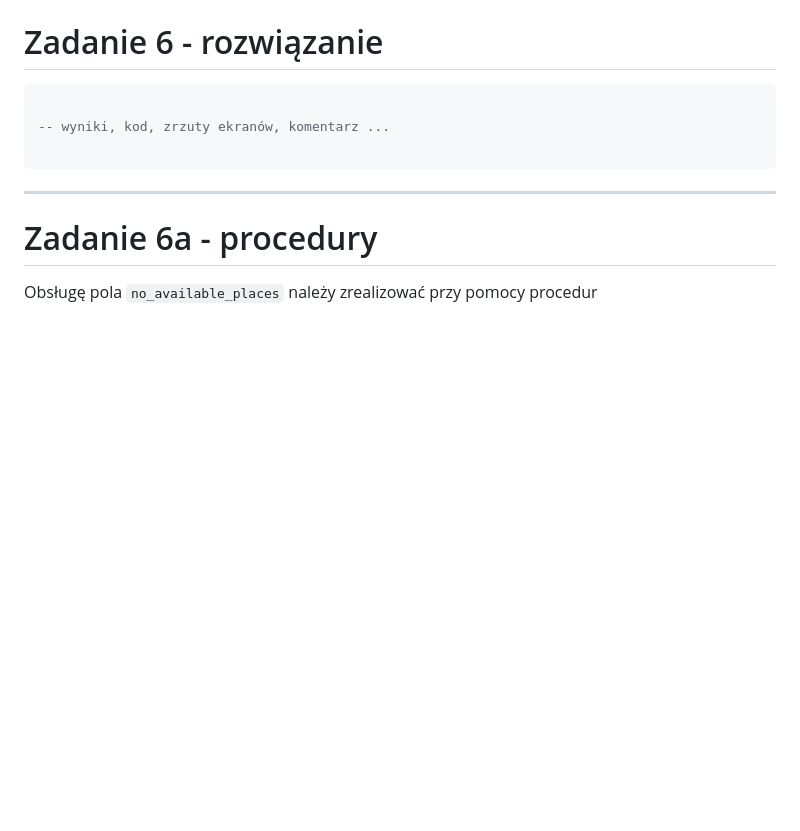
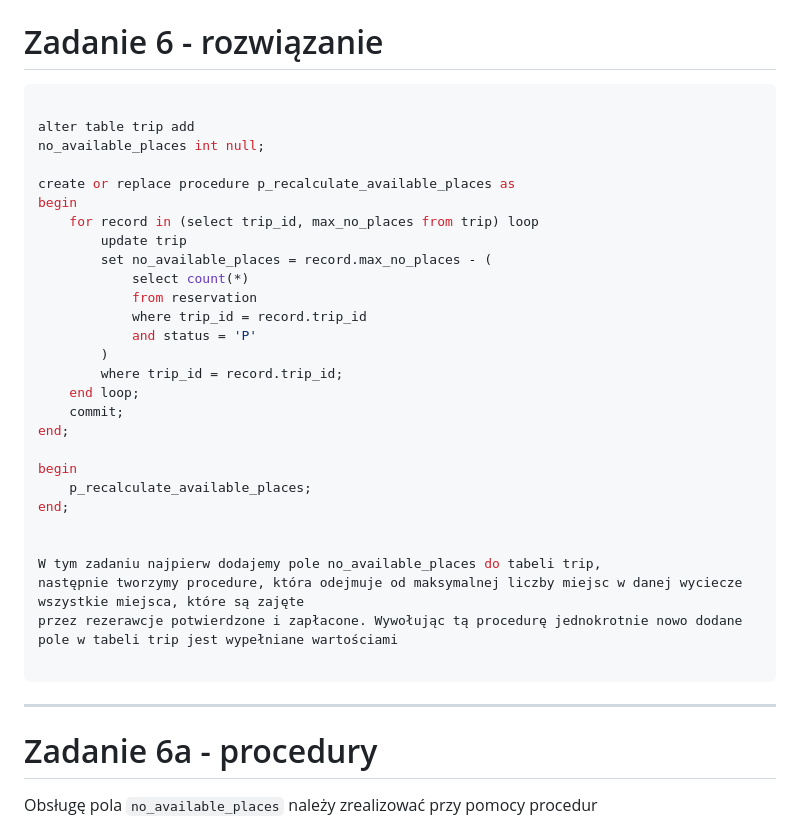
Before and after one commit to MarcinSerafin03/Restaurant_Mongo_DataBase, a Markdown page: 11-ora-trip-cw-spr.md, the part around the change printed below. Drawn GitHub-style; blank space fills up the shorter version.

````diff
--- a/11-ora-trip-cw-spr.md
+++ b/11-ora-trip-cw-spr.md
@@ -743,7 +790,32 @@ alter table trip add
 
 ```sql
 
--- wyniki, kod, zrzuty ekranów, komentarz ...
+alter table trip add
+no_available_places int null;
+
+create or replace procedure p_recalculate_available_places as
+begin
+    for record in (select trip_id, max_no_places from trip) loop
+        update trip
+        set no_available_places = record.max_no_places - (
+            select count(*)
+            from reservation
+            where trip_id = record.trip_id
+            and status = 'P'
+        )
+        where trip_id = record.trip_id;
+    end loop;
+    commit;
+end;
+
+begin
+    p_recalculate_available_places;
+end;
+
+
+W tym zadaniu najpierw dodajemy pole no_available_places do tabeli trip,
+następnie tworzymy procedure, która odejmuje od maksymalnej liczby miejsc w danej wyciecze wszystkie miejsca, które są zajęte
+przez rezerawcje potwierdzone i zapłacone. Wywołując tą procedurę jednokrotnie nowo dodane pole w tabeli trip jest wypełniane wartościami
 
 ```
 
````
Also changed, not shown: other parts of 11-ora-trip-cw-spr.md (+48 -1 lines).
